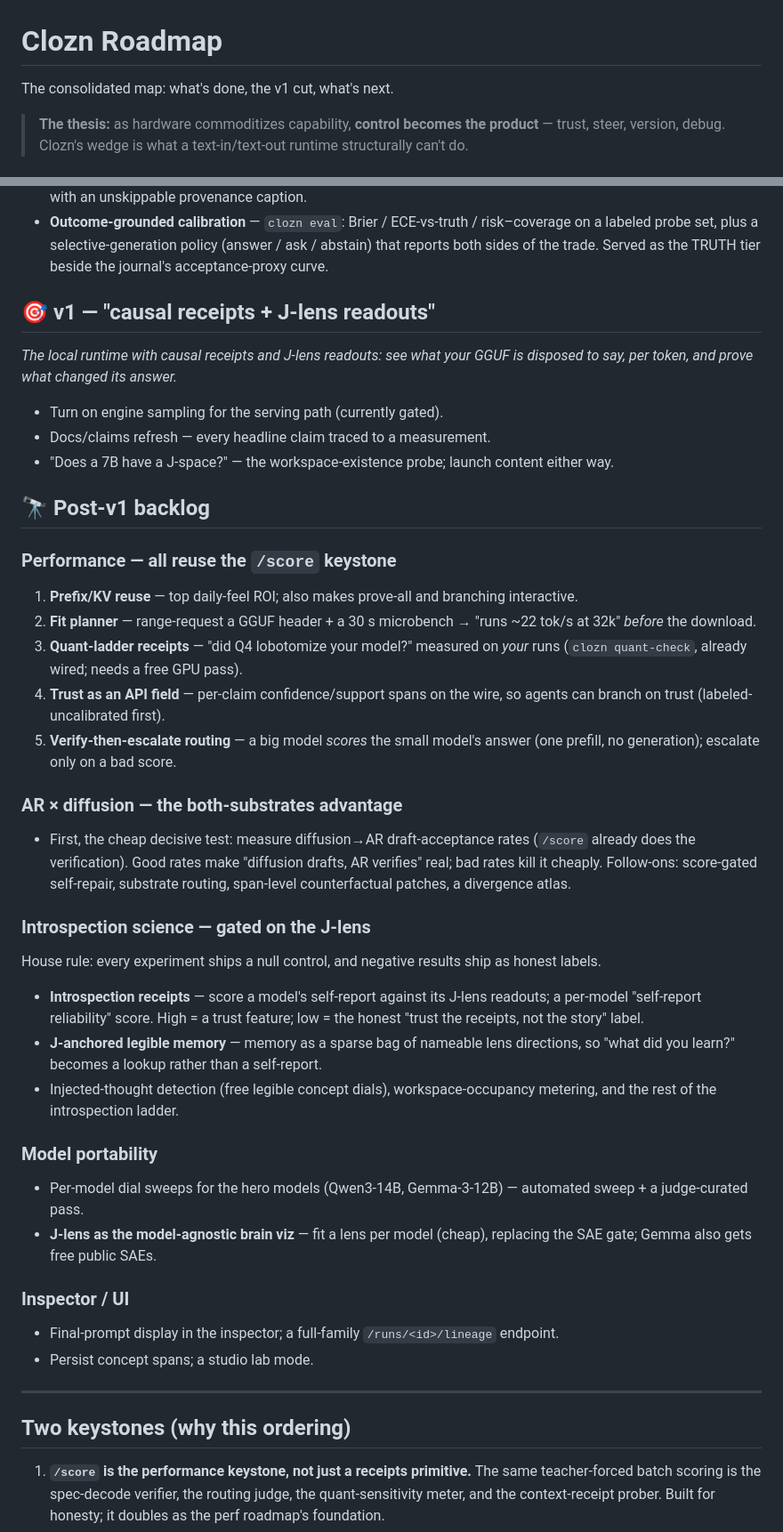
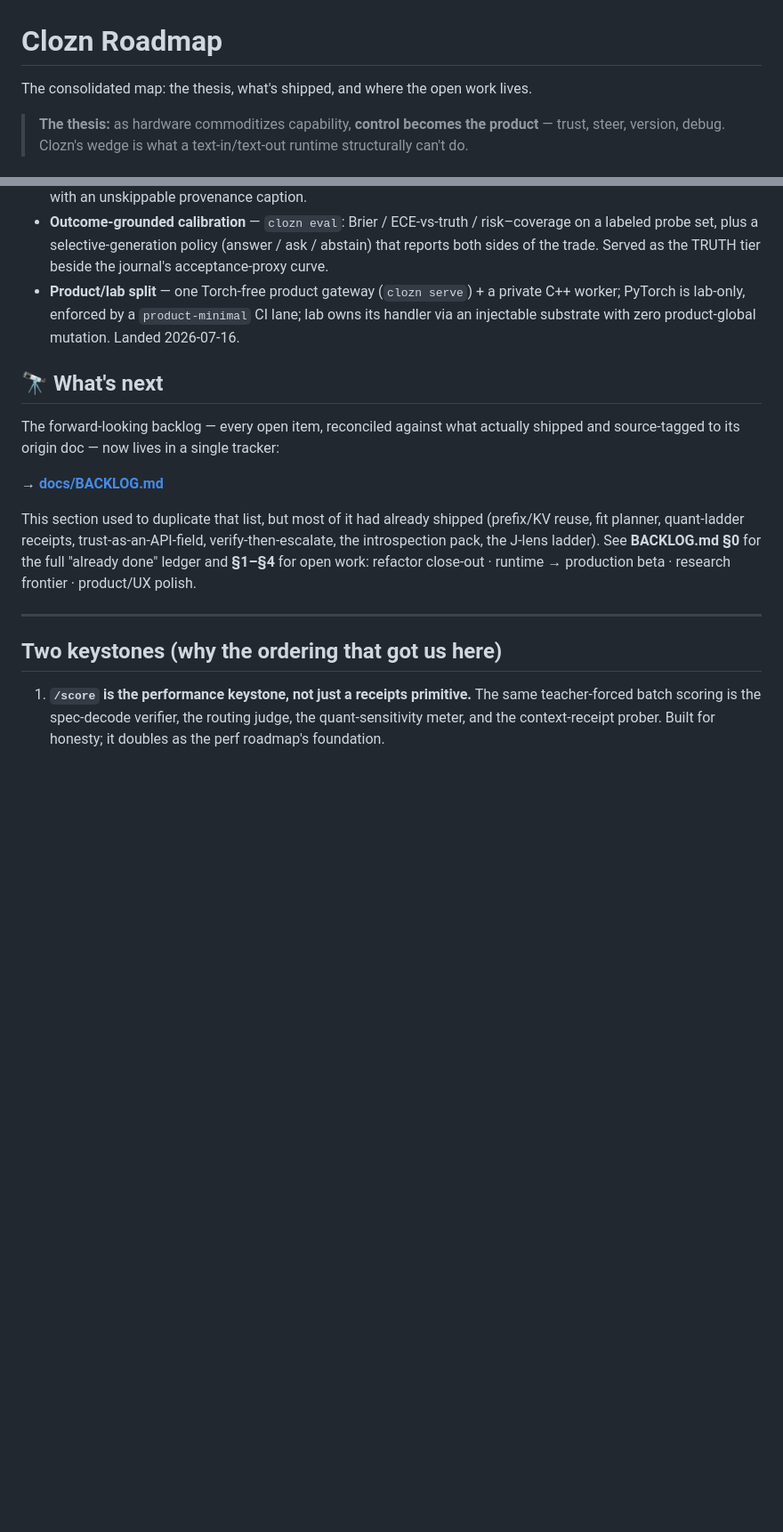
Before and after one commit to bkawa-bot/clozn, a Markdown page: docs/ROADMAP.md, 2 parts joined by grey strips. Shown at 89% size. Drawn GitHub-style; blank space fills up the shorter version.

Commit message:
docs: prune stale roadmaps -> point at BACKLOG.md
ROADMAP.md's forward backlog (most of which had already shipped) collapses to a
pointer at docs/BACKLOG.md; kept the thesis, the "what's shipped" ledger (+ the
product/lab split), and the two-keystones narrative. Added dated status redirects
to MODEL_SUPPORT.md and RUNTIME_SPLIT.md -- Tier-0 and the product/lab split have
landed, so their stale "blocker" framing is superseded. BACKLOG.md is the single
tracker for open work.

Claude-Session: https://claude.ai/code/session_016gMKY7bamGds5g1DHkfLQB

```diff
--- a/docs/ROADMAP.md
+++ b/docs/ROADMAP.md
@@ -1,6 +1,6 @@
 # Clozn Roadmap
 
-The consolidated map: what's done, the v1 cut, what's next.
+The consolidated map: the thesis, what's shipped, and where the open work lives.
 
 > **The thesis:** as hardware commoditizes capability, **control becomes the product** — trust,
 > steer, version, debug. Clozn's wedge is what a text-in/text-out runtime structurally can't do.
@@ -27,58 +27,25 @@ The consolidated map: what's done, the v1 cut, what's next.
 - **Outcome-grounded calibration** — `clozn eval`: Brier / ECE-vs-truth / risk–coverage on a
   labeled probe set, plus a selective-generation policy (answer / ask / abstain) that reports
   both sides of the trade. Served as the TRUTH tier beside the journal's acceptance-proxy curve.
+- **Product/lab split** — one Torch-free product gateway (`clozn serve`) + a private C++ worker;
+  PyTorch is lab-only, enforced by a `product-minimal` CI lane; lab owns its handler via an
+  injectable substrate with zero product-global mutation. Landed 2026-07-16.
 
-## 🎯 v1 — "causal receipts + J-lens readouts"
+## 🔭 What's next
 
-*The local runtime with causal receipts and J-lens readouts: see what your GGUF is disposed to
-say, per token, and prove what changed its answer.*
+The forward-looking backlog — every open item, reconciled against what actually shipped and
+source-tagged to its origin doc — now lives in a single tracker:
 
-- Turn on engine sampling for the serving path (currently gated).
-- Docs/claims refresh — every headline claim traced to a measurement.
-- "Does a 7B have a J-space?" — the workspace-existence probe; launch content either way.
+→ **[docs/BACKLOG.md](BACKLOG.md)**
 
-## 🔭 Post-v1 backlog
-
-### Performance — all reuse the `/score` keystone
-1. **Prefix/KV reuse** — top daily-feel ROI; also makes prove-all and branching interactive.
-2. **Fit planner** — range-request a GGUF header + a 30 s microbench → "runs ~22 tok/s at 32k"
-   *before* the download.
-3. **Quant-ladder receipts** — "did Q4 lobotomize your model?" measured on *your* runs
-   (`clozn quant-check`, already wired; needs a free GPU pass).
-4. **Trust as an API field** — per-claim confidence/support spans on the wire, so agents can
-   branch on trust (labeled-uncalibrated first).
-5. **Verify-then-escalate routing** — a big model *scores* the small model's answer (one
-   prefill, no generation); escalate only on a bad score.
-
-### AR × diffusion — the both-substrates advantage
-- First, the cheap decisive test: measure diffusion→AR draft-acceptance rates (`/score` already
-  does the verification). Good rates make "diffusion drafts, AR verifies" real; bad rates kill
-  it cheaply. Follow-ons: score-gated self-repair, substrate routing, span-level counterfactual
-  patches, a divergence atlas.
-
-### Introspection science — gated on the J-lens
-House rule: every experiment ships a null control, and negative results ship as honest labels.
-- **Introspection receipts** — score a model's self-report against its J-lens readouts; a
-  per-model "self-report reliability" score. High = a trust feature; low = the honest "trust
-  the receipts, not the story" label.
-- **J-anchored legible memory** — memory as a sparse bag of nameable lens directions, so "what
-  did you learn?" becomes a lookup rather than a self-report.
-- Injected-thought detection (free legible concept dials), workspace-occupancy metering, and
-  the rest of the introspection ladder.
-
-### Model portability
-- Per-model dial sweeps for the hero models (Qwen3-14B, Gemma-3-12B) — automated sweep + a
-  judge-curated pass.
-- **J-lens as the model-agnostic brain viz** — fit a lens per model (cheap), replacing the SAE
-  gate; Gemma also gets free public SAEs.
-
-### Inspector / UI
-- Final-prompt display in the inspector; a full-family `/runs/<id>/lineage` endpoint.
-- Persist concept spans; a studio lab mode.
+This section used to duplicate that list, but most of it had already shipped (prefix/KV reuse,
+fit planner, quant-ladder receipts, trust-as-an-API-field, verify-then-escalate, the introspection
+pack, the J-lens ladder). See **BACKLOG.md §0** for the full "already done" ledger and **§1–§4** for
+open work: refactor close-out · runtime → production beta · research frontier · product/UX polish.
 
 ---
 
-## Two keystones (why this ordering)
+## Two keystones (why the ordering that got us here)
 
 1. **`/score` is the performance keystone, not just a receipts primitive.** The same
    teacher-forced batch scoring is the spec-decode verifier, the routing judge, the
```
Also changed, not shown: docs/MODEL_SUPPORT.md (+5 -0 lines), docs/RUNTIME_SPLIT.md (+6 -0 lines).
